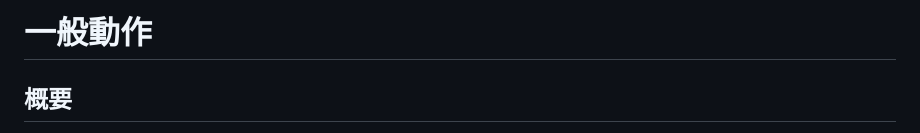
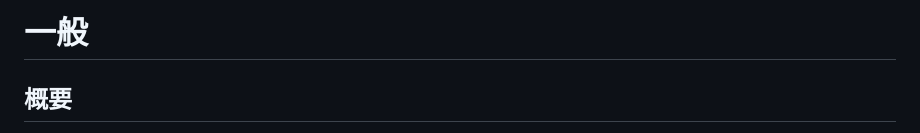
Before and after one commit to natade-jp/js-s3js, a Markdown page: manual_md/ARCHITECTURE.md, the part around the change. GitHub-like rendering.

Commit message:
名前を変更

```diff
--- a/tutorials/ARCHITECTURE.md
+++ b/manual_md/ARCHITECTURE.md
@@ -1,4 +1,4 @@
-# 一般動作
+# 一般
 
 ## 概要
 
```
